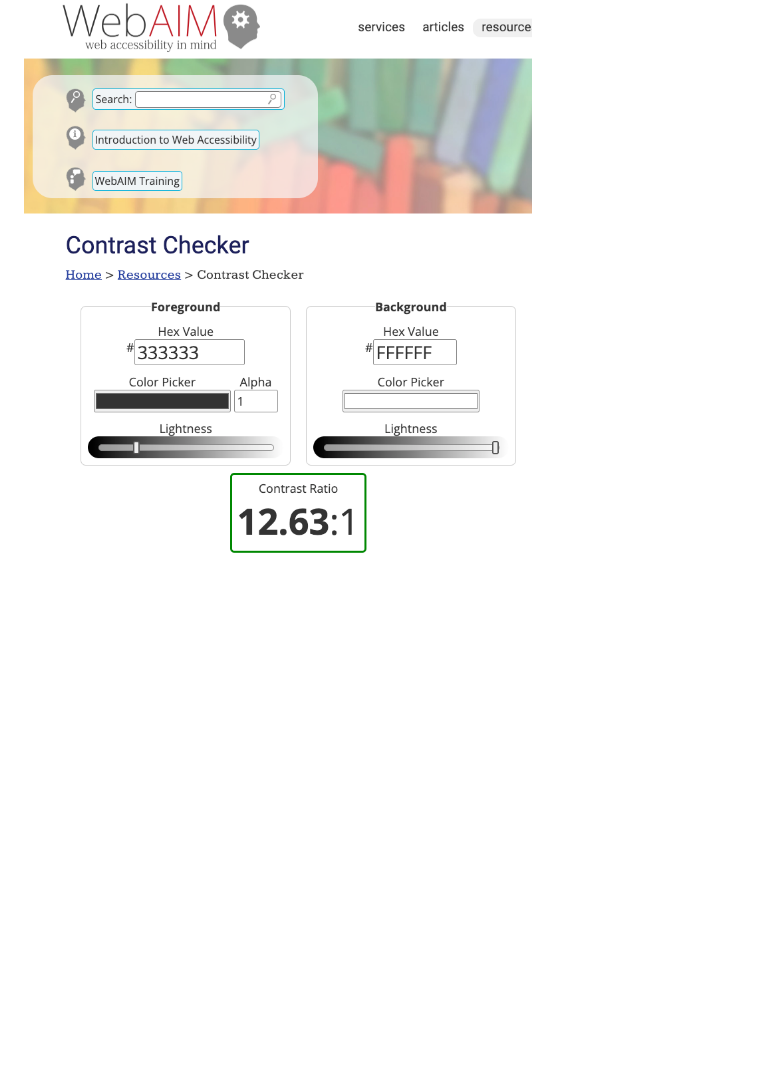
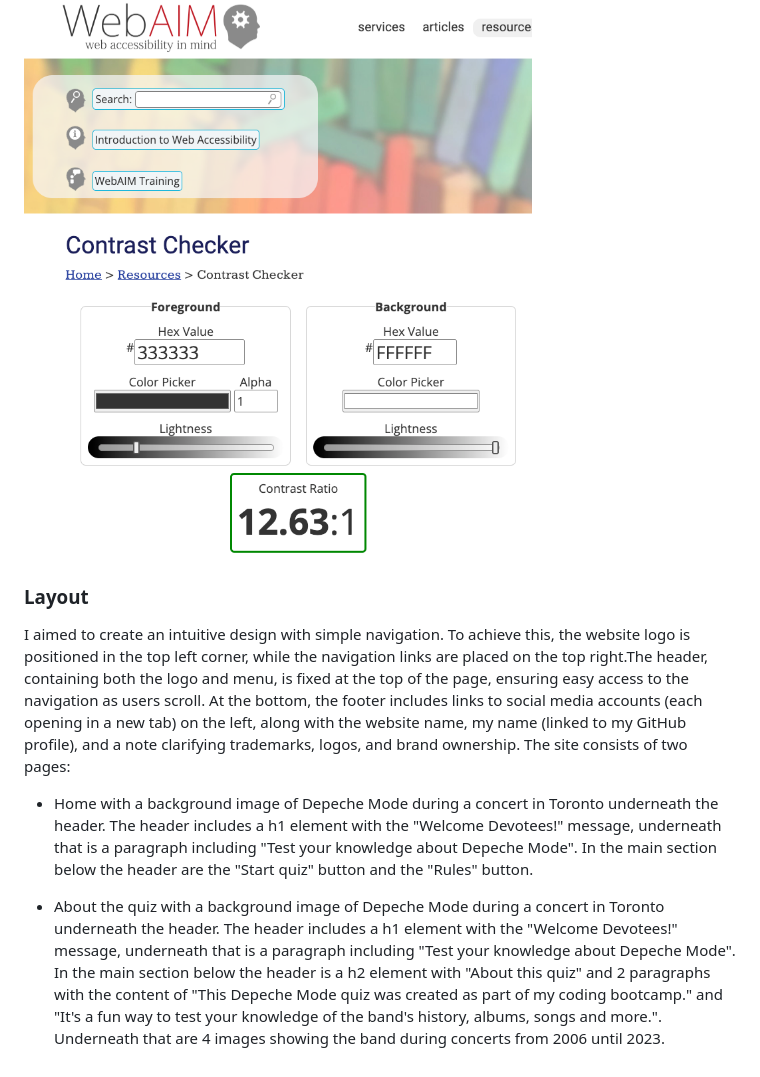
Before and after one commit to alexstrauch/dm-quiz, a Markdown page: README.md, the part around the change. GitHub-like rendering; blank space fills up the shorter version.

Commit message:
docs: Add layout section with page description

```diff
--- a/README.md
+++ b/README.md
@@ -129,3 +129,12 @@ I chose the color scheme of white for the font and black for the background in t
 For the font-color used for the quiz question, the heading and the paragraphs on the about page I chose a classic dark charcoal with a classic white background.
 
 ![Colors](assets/docs/font-colors-fg-bg.png)
+
+### Layout
+
+I aimed to create an intuitive design with simple navigation. To achieve this, the website logo is positioned in the top left corner, while the navigation links are placed on the top right.The header, containing both the logo and menu, is fixed at the top of the page, ensuring easy access to the navigation as users scroll. At the bottom, the footer includes links to social media accounts (each opening in a new tab) on the left, along with the website name, my name (linked to my GitHub profile), and a note clarifying trademarks, logos, and brand ownership. The site consists of two pages:
+
+- Home with a background image of Depeche Mode during a concert in Toronto underneath the header. The header includes a h1 element with the "Welcome Devotees!" message, underneath that is a paragraph including "Test your knowledge about Depeche Mode".
+In the main section below the header are the "Start quiz" button and the "Rules" button.
+
+- About the quiz with a background image of Depeche Mode during a concert in Toronto underneath the header. The header includes a h1 element with the "Welcome Devotees!" message, underneath that is a paragraph including "Test your knowledge about Depeche Mode". In the main section below the header is a h2 element with "About this quiz" and 2 paragraphs with the content of "This Depeche Mode quiz was created as part of my coding bootcamp." and "It's a fun way to test your knowledge of the band's history, albums, songs and more.". Underneath that are 4 images showing the band during concerts from 2006 until 2023.
```
